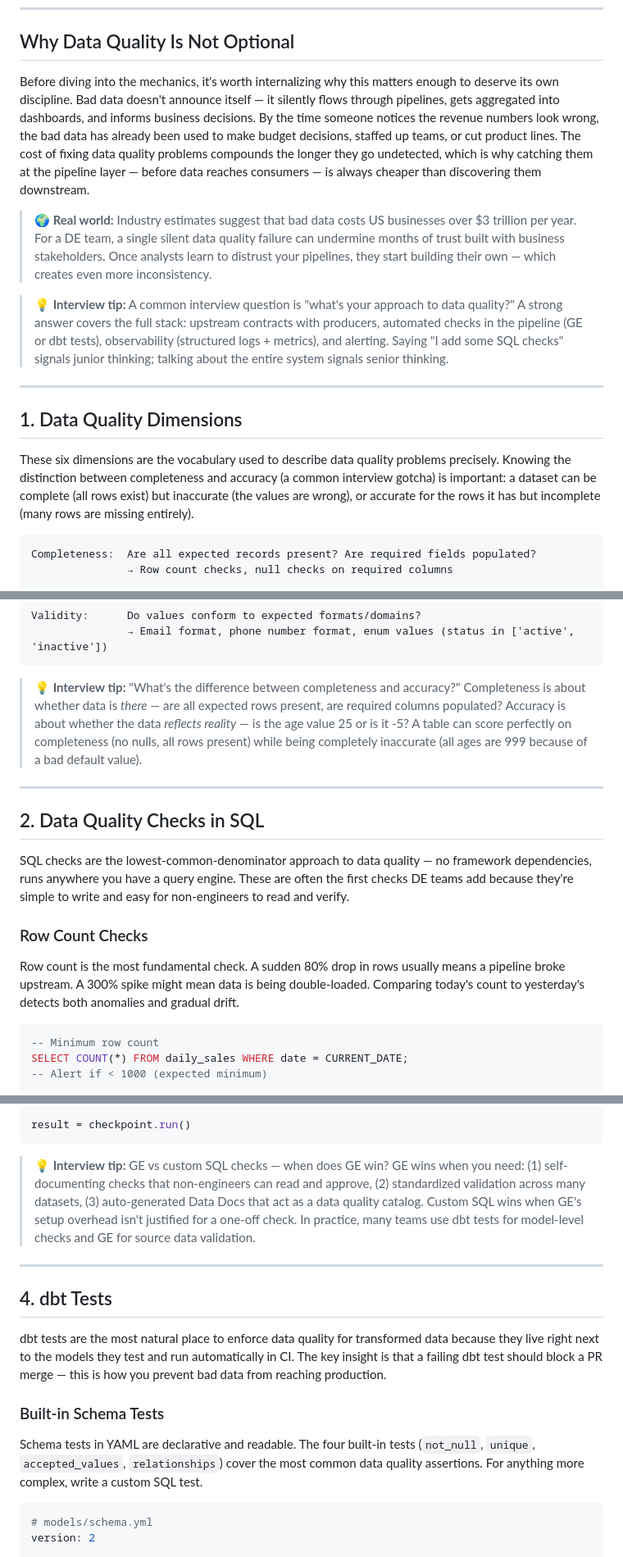
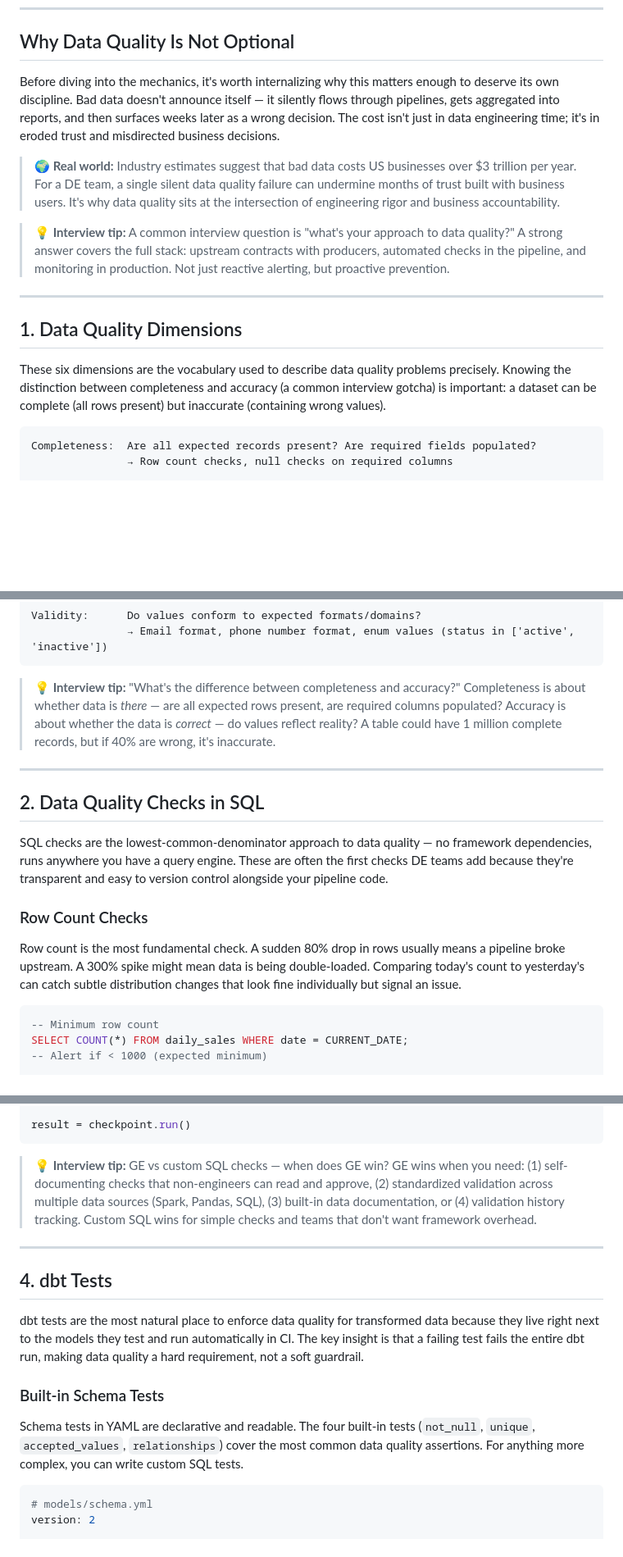
Before and after one commit to speddaku/de-learning, a Markdown page: notes/10_data_quality.md, 3 parts joined by grey strips. Shown at 82% size. Drawn GitHub-style; blank space fills up the shorter version.

````diff
--- a/notes/10_data_quality.md
+++ b/notes/10_data_quality.md
@@ -4,17 +4,17 @@
 
 ## Why Data Quality Is Not Optional
 
-Before diving into the mechanics, it's worth internalizing why this matters enough to deserve its own discipline. Bad data doesn't announce itself — it silently flows through pipelines, gets aggregated into dashboards, and informs business decisions. By the time someone notices the revenue numbers look wrong, the bad data has already been used to make budget decisions, staffed up teams, or cut product lines. The cost of fixing data quality problems compounds the longer they go undetected, which is why catching them at the pipeline layer — before data reaches consumers — is always cheaper than discovering them downstream.
+Before diving into the mechanics, it's worth internalizing why this matters enough to deserve its own discipline. Bad data doesn't announce itself — it silently flows through pipelines, gets aggregated into reports, and then surfaces weeks later as a wrong decision. The cost isn't just in data engineering time; it's in eroded trust and misdirected business decisions.
 
-> **🌍 Real world:** Industry estimates suggest that bad data costs US businesses over $3 trillion per year. For a DE team, a single silent data quality failure can undermine months of trust built with business stakeholders. Once analysts learn to distrust your pipelines, they start building their own — which creates even more inconsistency.
+> **🌍 Real world:** Industry estimates suggest that bad data costs US businesses over $3 trillion per year. For a DE team, a single silent data quality failure can undermine months of trust built with business users. It's why data quality sits at the intersection of engineering rigor and business accountability.
 
-> **💡 Interview tip:** A common interview question is "what's your approach to data quality?" A strong answer covers the full stack: upstream contracts with producers, automated checks in the pipeline (GE or dbt tests), observability (structured logs + metrics), and alerting. Saying "I add some SQL checks" signals junior thinking; talking about the entire system signals senior thinking.
+> **💡 Interview tip:** A common interview question is "what's your approach to data quality?" A strong answer covers the full stack: upstream contracts with producers, automated checks in the pipeline, and monitoring in production. Not just reactive alerting, but proactive prevention.
 
 ---
 
 ## 1. Data Quality Dimensions
 
-These six dimensions are the vocabulary used to describe data quality problems precisely. Knowing the distinction between completeness and accuracy (a common interview gotcha) is important: a dataset can be complete (all rows exist) but inaccurate (the values are wrong), or accurate for the rows it has but incomplete (many rows are missing entirely).
+These six dimensions are the vocabulary used to describe data quality problems precisely. Knowing the distinction between completeness and accuracy (a common interview gotcha) is important: a dataset can be complete (all rows present) but inaccurate (containing wrong values).
 
 ```
 Completeness:  Are all expected records present? Are required fields populated?
@@ -36,17 +36,17 @@ Validity:      Do values conform to expected formats/domains?
                → Email format, phone number format, enum values (status in ['active', 'inactive'])
 ```
 
-> **💡 Interview tip:** "What's the difference between completeness and accuracy?" Completeness is about whether data is *there* — are all expected rows present, are required columns populated? Accuracy is about whether the data *reflects reality* — is the age value 25 or is it -5? A table can score perfectly on completeness (no nulls, all rows present) while being completely inaccurate (all ages are 999 because of a bad default value).
+> **💡 Interview tip:** "What's the difference between completeness and accuracy?" Completeness is about whether data is *there* — are all expected rows present, are required columns populated? Accuracy is about whether the data is *correct* — do values reflect reality? A table could have 1 million complete records, but if 40% are wrong, it's inaccurate.
 
 ---
 
 ## 2. Data Quality Checks in SQL
 
-SQL checks are the lowest-common-denominator approach to data quality — no framework dependencies, runs anywhere you have a query engine. These are often the first checks DE teams add because they're simple to write and easy for non-engineers to read and verify.
+SQL checks are the lowest-common-denominator approach to data quality — no framework dependencies, runs anywhere you have a query engine. These are often the first checks DE teams add because they're transparent and easy to version control alongside your pipeline code.
 
 ### Row Count Checks
 
-Row count is the most fundamental check. A sudden 80% drop in rows usually means a pipeline broke upstream. A 300% spike might mean data is being double-loaded. Comparing today's count to yesterday's detects both anomalies and gradual drift.
+Row count is the most fundamental check. A sudden 80% drop in rows usually means a pipeline broke upstream. A 300% spike might mean data is being double-loaded. Comparing today's count to yesterday's can catch subtle distribution changes that look fine individually but signal an issue.
 
 ```sql
 -- Minimum row count
@@ -254,17 +254,17 @@ checkpoint = context.add_checkpoint(
 result = checkpoint.run()
 ```
 
-> **💡 Interview tip:** GE vs custom SQL checks — when does GE win? GE wins when you need: (1) self-documenting checks that non-engineers can read and approve, (2) standardized validation across many datasets, (3) auto-generated Data Docs that act as a data quality catalog. Custom SQL wins when GE's setup overhead isn't justified for a one-off check. In practice, many teams use dbt tests for model-level checks and GE for source data validation.
+> **💡 Interview tip:** GE vs custom SQL checks — when does GE win? GE wins when you need: (1) self-documenting checks that non-engineers can read and approve, (2) standardized validation across multiple data sources (Spark, Pandas, SQL), (3) built-in data documentation, or (4) validation history tracking. Custom SQL wins for simple checks and teams that don't want framework overhead.
 
 ---
 
 ## 4. dbt Tests
 
-dbt tests are the most natural place to enforce data quality for transformed data because they live right next to the models they test and run automatically in CI. The key insight is that a failing dbt test should block a PR merge — this is how you prevent bad data from reaching production.
+dbt tests are the most natural place to enforce data quality for transformed data because they live right next to the models they test and run automatically in CI. The key insight is that a failing test fails the entire dbt run, making data quality a hard requirement, not a soft guardrail.
 
 ### Built-in Schema Tests
 
-Schema tests in YAML are declarative and readable. The four built-in tests (`not_null`, `unique`, `accepted_values`, `relationships`) cover the most common data quality assertions. For anything more complex, write a custom SQL test.
+Schema tests in YAML are declarative and readable. The four built-in tests (`not_null`, `unique`, `accepted_values`, `relationships`) cover the most common data quality assertions. For anything more complex, you can write custom SQL tests.
 
 ```yaml
 # models/schema.yml
````
Also changed, not shown: other parts of notes/10_data_quality.md (+25 -23 lines).
